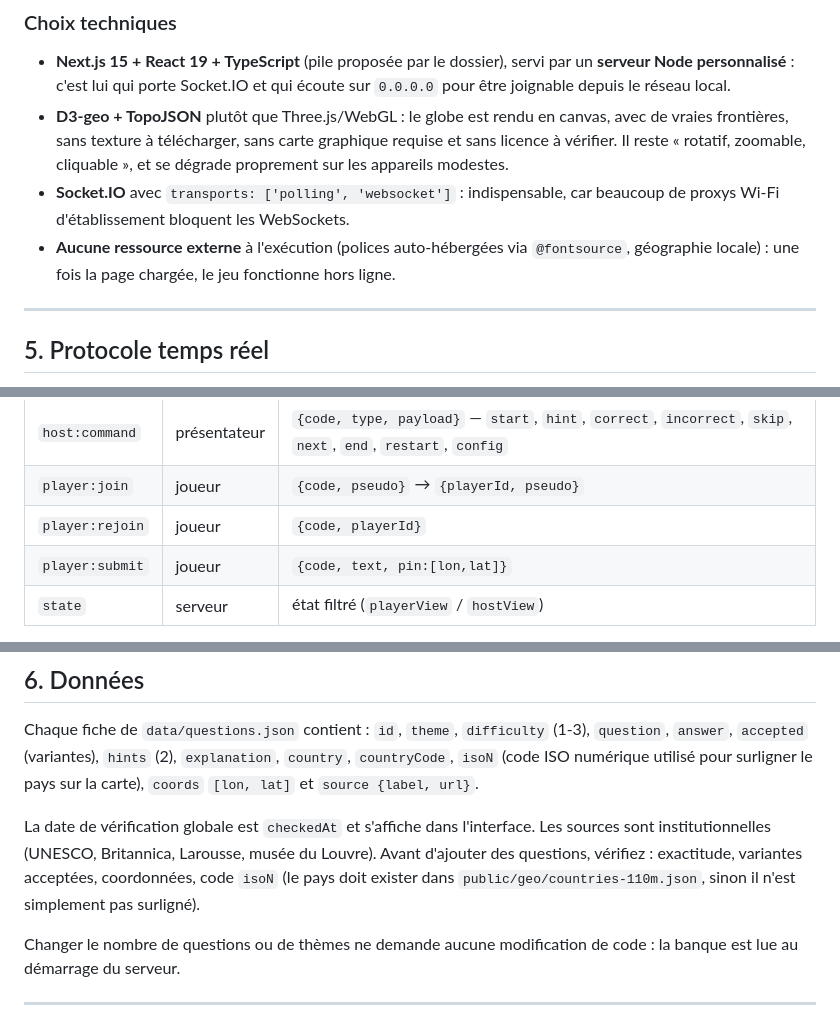
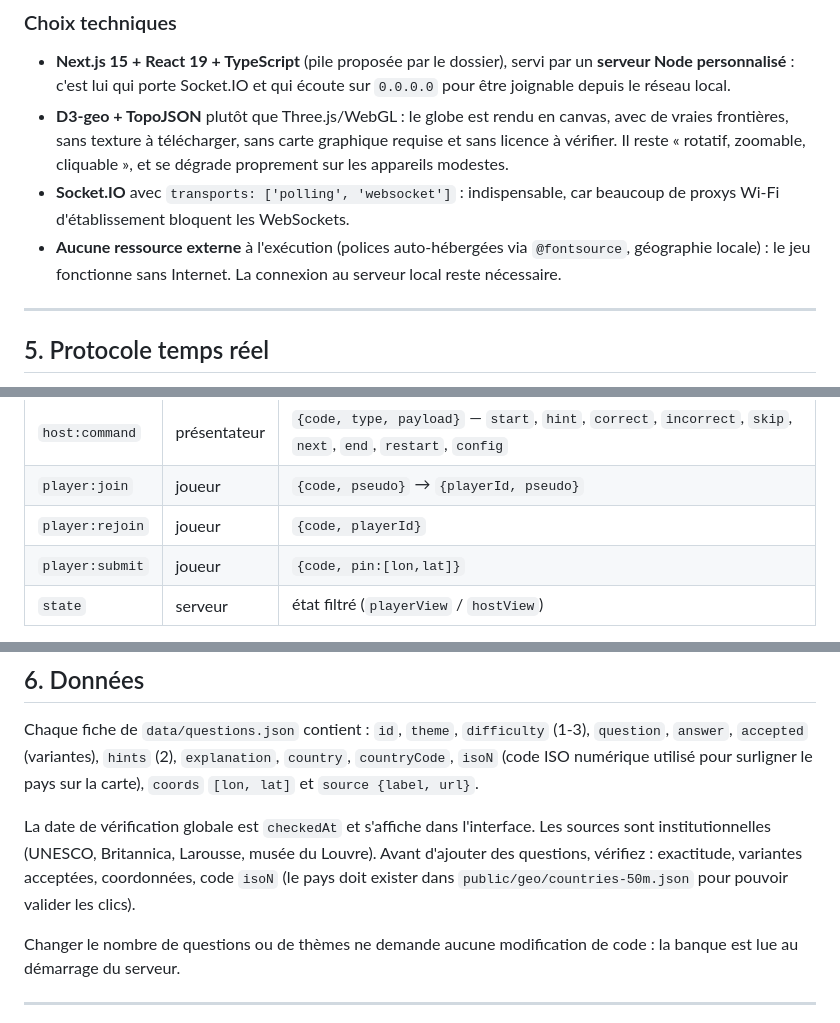
Before and after one commit to SAMOU2/VOYAGE-CULTUREL, a Markdown page: README.md, 3 parts joined by grey strips. Rendered like a GitHub page.

```diff
--- a/README.md
+++ b/README.md
@@ -148,7 +152,7 @@ docs/apercus/      Aperçus du rendu (globe, carte du monde, Europe, zoom)
 - **Socket.IO** avec `transports: ['polling', 'websocket']` : indispensable, car beaucoup de proxys
   Wi-Fi d'établissement bloquent les WebSockets.
 - **Aucune ressource externe** à l'exécution (polices auto-hébergées via `@fontsource`, géographie
-  locale) : une fois la page chargée, le jeu fonctionne hors ligne.
+  locale) : le jeu fonctionne sans Internet. La connexion au serveur local reste nécessaire.
 
 ---
 
@@ -163,7 +167,7 @@ Le serveur diffuse un état **différent** à chaque rôle ; il n'existe pas d'
 | `host:command` | présentateur | `{code, type, payload}` — `start`, `hint`, `correct`, `incorrect`, `skip`, `next`, `end`, `restart`, `config` |
 | `player:join` | joueur | `{code, pseudo}` → `{playerId, pseudo}` |
 | `player:rejoin` | joueur | `{code, playerId}` |
-| `player:submit` | joueur | `{code, text, pin:[lon,lat]}` |
+| `player:submit` | joueur | `{code, pin:[lon,lat]}` |
 | `state` | serveur | état filtré (`playerView` / `hostView`) |
 
 Les commandes sont refusées si le socket n'est pas celui du présentateur (`room.hostSocketId`),
@@ -181,7 +185,7 @@ Chaque fiche de `data/questions.json` contient : `id`, `theme`, `difficulty` (1-
 La date de vérification globale est `checkedAt` et s'affiche dans l'interface. Les sources sont
 institutionnelles (UNESCO, Britannica, Larousse, musée du Louvre). Avant d'ajouter des questions,
 vérifiez : exactitude, variantes acceptées, coordonnées, code `isoN` (le pays doit exister dans
-`public/geo/countries-110m.json`, sinon il n'est simplement pas surligné).
+`public/geo/countries-50m.json` pour pouvoir valider les clics).
 
 Changer le nombre de questions ou de thèmes ne demande aucune modification de code : la banque est
 lue au démarrage du serveur.
```
Also changed, not shown: other parts of README.md (+19 -10 lines), docs/DONNEES.md (+9 -7 lines), docs/apercus/carte-zoom.png, 9 other files.
